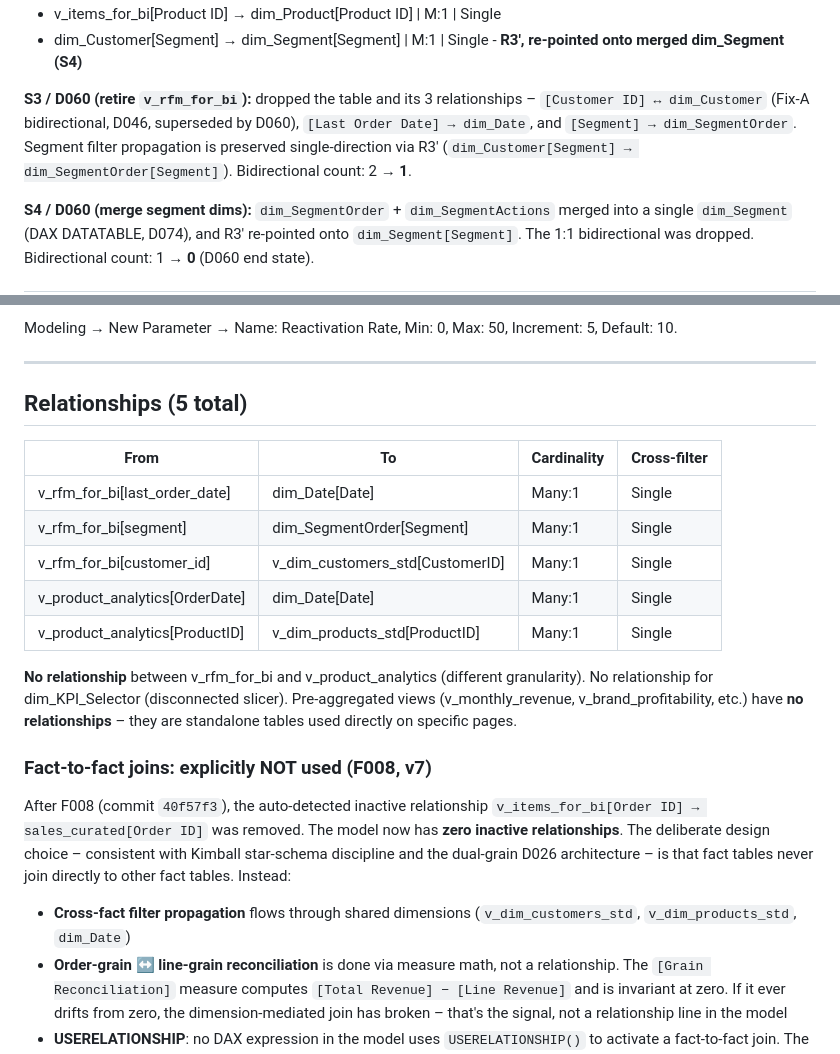
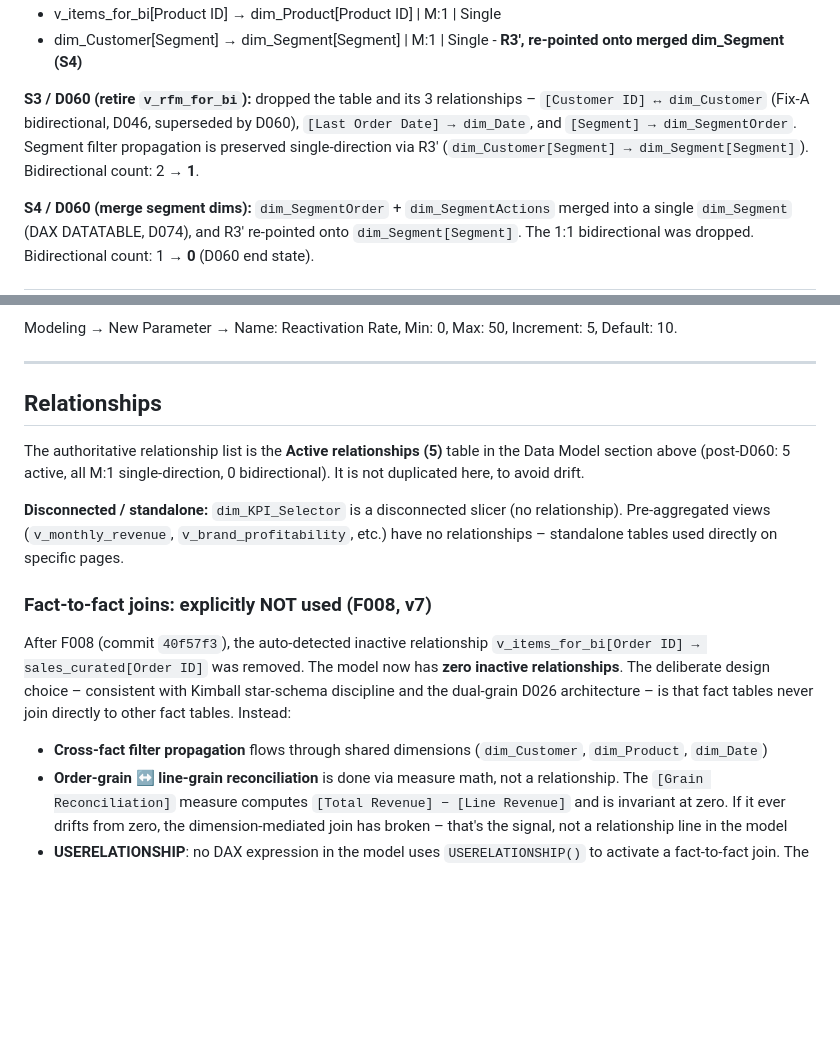
Before and after one commit to ryszard-twardy/rfm-customer-segmentation-kupferkanne, a Markdown page: docs/measures.md, 2 parts joined by grey strips. Rendered like a GitHub page; blank space fills up the shorter version.

Commit message:
docs(measures): consolidate relationships to single source of truth (#13)

```diff
--- a/docs/measures.md
+++ b/docs/measures.md
@@ -37,7 +37,7 @@
 - v_items_for_bi[Product ID] → dim_Product[Product ID] | M:1 | Single
 - dim_Customer[Segment] → dim_Segment[Segment] | M:1 | Single - **R3′, re-pointed onto merged dim_Segment (S4)**
 
-**S3 / D060 (retire `v_rfm_for_bi`):** dropped the table and its 3 relationships – `[Customer ID] ↔ dim_Customer` (Fix-A bidirectional, D046, superseded by D060), `[Last Order Date] → dim_Date`, and `[Segment] → dim_SegmentOrder`. Segment filter propagation is preserved single-direction via R3′ (`dim_Customer[Segment] → dim_SegmentOrder[Segment]`). Bidirectional count: 2 → **1**.
+**S3 / D060 (retire `v_rfm_for_bi`):** dropped the table and its 3 relationships – `[Customer ID] ↔ dim_Customer` (Fix-A bidirectional, D046, superseded by D060), `[Last Order Date] → dim_Date`, and `[Segment] → dim_SegmentOrder`. Segment filter propagation is preserved single-direction via R3′ (`dim_Customer[Segment] → dim_Segment[Segment]`). Bidirectional count: 2 → **1**.
 
 **S4 / D060 (merge segment dims):** `dim_SegmentOrder` + `dim_SegmentActions` merged into a single `dim_Segment` (DAX DATATABLE, D074), and R3′ re-pointed onto `dim_Segment[Segment]`. The 1:1 bidirectional was dropped. Bidirectional count: 1 → **0** (D060 end state).
 
@@ -484,23 +484,17 @@ Modeling → New Parameter → Name: Reactivation Rate, Min: 0, Max: 50, Increme
 
 ---
 
-## Relationships (5 total)
+## Relationships
 
-| From | To | Cardinality | Cross-filter |
-|---|---|---|---|
-| v_rfm_for_bi[last_order_date] | dim_Date[Date] | Many:1 | Single |
-| v_rfm_for_bi[segment] | dim_SegmentOrder[Segment] | Many:1 | Single |
-| v_rfm_for_bi[customer_id] | v_dim_customers_std[CustomerID] | Many:1 | Single |
-| v_product_analytics[OrderDate] | dim_Date[Date] | Many:1 | Single |
-| v_product_analytics[ProductID] | v_dim_products_std[ProductID] | Many:1 | Single |
+The authoritative relationship list is the **Active relationships (5)** table in the Data Model section above (post-D060: 5 active, all M:1 single-direction, 0 bidirectional). It is not duplicated here, to avoid drift.
 
-**No relationship** between v_rfm_for_bi and v_product_analytics (different granularity). No relationship for dim_KPI_Selector (disconnected slicer). Pre-aggregated views (v_monthly_revenue, v_brand_profitability, etc.) have **no relationships** – they are standalone tables used directly on specific pages.
+**Disconnected / standalone:** `dim_KPI_Selector` is a disconnected slicer (no relationship). Pre-aggregated views (`v_monthly_revenue`, `v_brand_profitability`, etc.) have no relationships – standalone tables used directly on specific pages.
 
 ### Fact-to-fact joins: explicitly NOT used (F008, v7)
 
 After F008 (commit `40f57f3`), the auto-detected inactive relationship `v_items_for_bi[Order ID] → sales_curated[Order ID]` was removed. The model now has **zero inactive relationships**. The deliberate design choice – consistent with Kimball star-schema discipline and the dual-grain D026 architecture – is that fact tables never join directly to other fact tables. Instead:
 
-- **Cross-fact filter propagation** flows through shared dimensions (`v_dim_customers_std`, `v_dim_products_std`, `dim_Date`)
+- **Cross-fact filter propagation** flows through shared dimensions (`dim_Customer`, `dim_Product`, `dim_Date`)
 - **Order-grain ↔ line-grain reconciliation** is done via measure math, not a relationship. The `[Grain Reconciliation]` measure computes `[Total Revenue] − [Line Revenue]` and is invariant at zero. If it ever drifts from zero, the dimension-mediated join has broken – that's the signal, not a relationship line in the model
 - **USERELATIONSHIP**: no DAX expression in the model uses `USERELATIONSHIP()` to activate a fact-to-fact join. The removed `Order ID` relationship had zero callers, confirming the inactive-and-unused pattern that BPA flags
 
```
